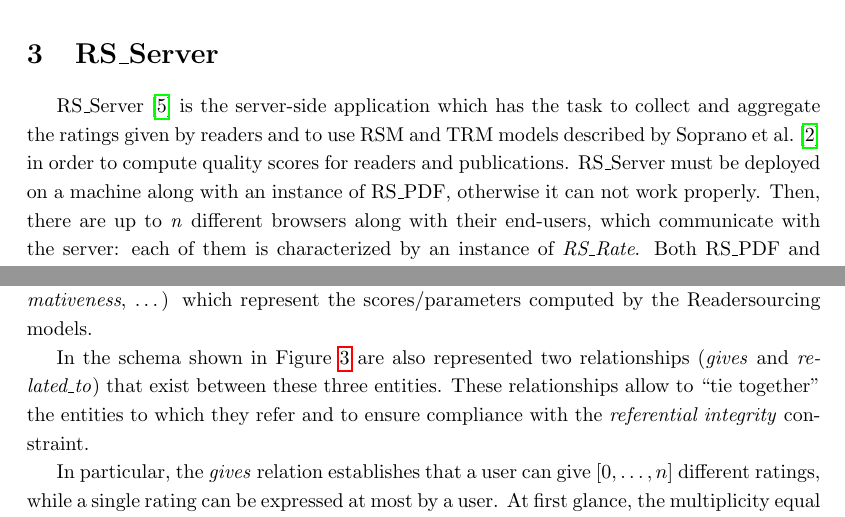
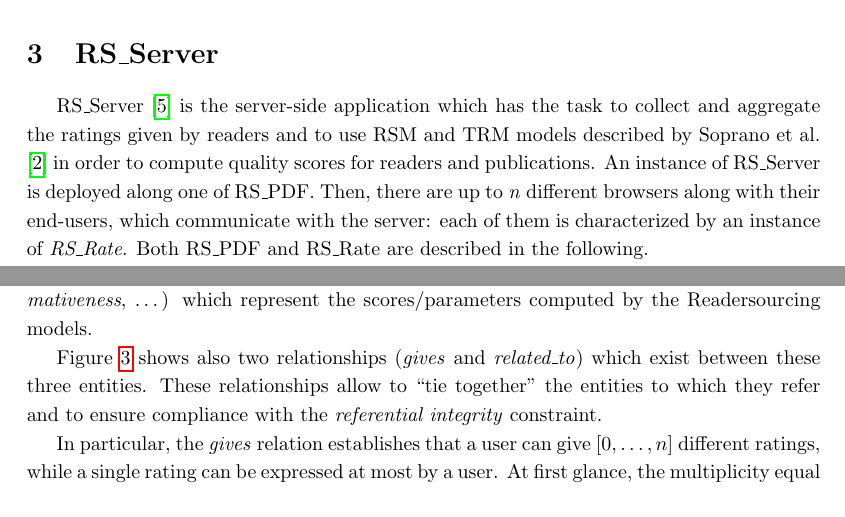
Before and after one commit to Miccighel/Readersourcing-2.0-TechnicalDocumentation, a LaTeX document (documentation.tex, which reads uniudtesi.sty): two parts of pages 6 and 10 of 27, joined at a grey line, cut so that both start at the same text. Compiled offline with pdfLaTeX.

Commit message:
v1.0.5-alpha released.

```diff
--- a/documentation.tex
+++ b/documentation.tex
@@ -205,9 +205,8 @@ Readersourcing 2.0 is an ecosystem composed of more than one application. Indeed
 
 \label{rs-server}
 
-RS\_Server \cite{RS-Server} is the server-side application which has the task to collect and aggregate the ratings given by readers and to use RSM and TRM models described by \citet{Soprano2019} in order to compute quality scores for readers and publications. RS\_Server must be deployed on a machine along with an instance of RS\_PDF, otherwise it can not work properly.
-Then, there are up to \emph{n} different browsers along with their end-users, which communicate with the server: each of them is characterized by an instance of \emph{RS\_Rate}.
-Both RS\_PDF and RS\_Rate are described in the following.
+RS\_Server \cite{RS-Server} is the server-side application which has the task to collect and aggregate the ratings given by readers and to use RSM and TRM models described by \citet{Soprano2019} in order to compute quality scores for readers and publications. An instance of RS\_Server is deployed along one of RS\_PDF.
+Then, there are up to \emph{n} different browsers along with their end-users, which communicate with the server: each of them is characterized by an instance of \emph{RS\_Rate}. Both RS\_PDF and RS\_Rate are described in the following.
 
 This setup means that every interaction between readers and server can be carried out through clients installed on readers' browsers or by using the stand-alone web interface provided by RS\_Server and these clients have to handle the registration and authentication of readers, the rating action and the download action of link-annotated publications.
 
@@ -315,7 +314,7 @@ Moreover, each of these entities is characterized by further attributes (\emph{s
 \label{fig:er}
 \end{figure}
 
-In the schema shown in Figure \ref{fig:er} are also represented two relationships (\emph{gives} and \emph{related\_to}) that exist between these three entities. These relationships allow to \lq\lq tie together\rq\rq{} the entities to which they refer and to ensure compliance with the \emph{referential integrity} constraint.
+Figure \ref{fig:er} shows also two relationships (\emph{gives} and \emph{related\_to}) which exist between these three entities. These relationships allow to \lq\lq tie together\rq\rq{} the entities to which they refer and to ensure compliance with the \emph{referential integrity} constraint.
 
 In particular, the \emph{gives} relation establishes that a user can give $[0,\dots ,n]$ different ratings, while a single rating can be expressed at most by a user. At first glance, the multiplicity equal to $0$ shown in Figure \ref{fig:er} regarding users may look strange. The meaning of this constraint is to allow the expression of anonymous ratings. Likewise, the relation \emph{related\_to} establishes that a rating is relative to a certain  publication, while a publication can be characterized by $[1,\dots ,n]$ different ratings. Moreover, this structure allows to comply in a \lq\lq natural\rq\rq{} way with other constraints, such as the fact that if at least at least one publication does not exist, no ratings have to exist.
 
--- a/uniudtesi.sty
+++ b/uniudtesi.sty
@@ -149,7 +149,7 @@ pdfkeywords=tesi laurea LaTeX}
 
   \medskip
 
-  v1.0.4-alpha\\
+  v1.0.5-alpha\\
   \end{center}
   \end{large}
 \end{sffamily}
```
Also changed, not shown: documentation.pdf, documentation.tex (2 more changed lines).
